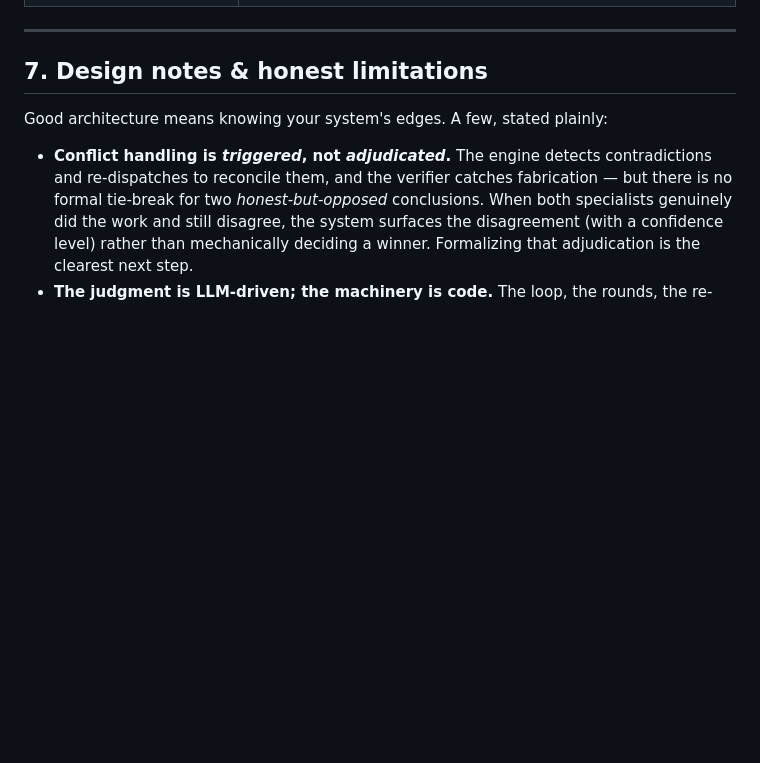
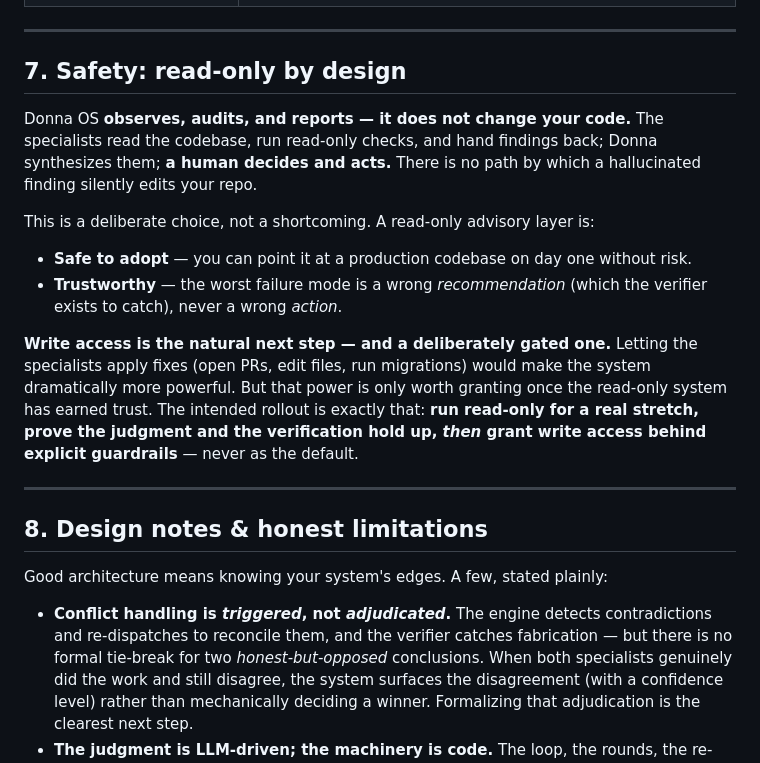
Before and after one commit to Khizerhussain02/donna-os, a Markdown page: docs/ARCHITECTURE.md, the part around the change. GitHub-like rendering; blank space fills up the shorter version.

```diff
--- a/docs/ARCHITECTURE.md
+++ b/docs/ARCHITECTURE.md
@@ -102,7 +102,19 @@ This is the part that separates "a demo" from "something that ran in production.
 
 ---
 
-## 7. Design notes & honest limitations
+## 7. Safety: read-only by design
+
+Donna OS **observes, audits, and reports — it does not change your code.** The specialists read the codebase, run read-only checks, and hand findings back; Donna synthesizes them; **a human decides and acts.** There is no path by which a hallucinated finding silently edits your repo.
+
+This is a deliberate choice, not a shortcoming. A read-only advisory layer is:
+- **Safe to adopt** — you can point it at a production codebase on day one without risk.
+- **Trustworthy** — the worst failure mode is a wrong *recommendation* (which the verifier exists to catch), never a wrong *action*.
+
+**Write access is the natural next step — and a deliberately gated one.** Letting the specialists apply fixes (open PRs, edit files, run migrations) would make the system dramatically more powerful. But that power is only worth granting once the read-only system has earned trust. The intended rollout is exactly that: **run read-only for a real stretch, prove the judgment and the verification hold up, *then* grant write access behind explicit guardrails** — never as the default.
+
+---
+
+## 8. Design notes & honest limitations
 
 Good architecture means knowing your system's edges. A few, stated plainly:
 
```
Also changed, not shown: README.md (+1 -0 lines).
